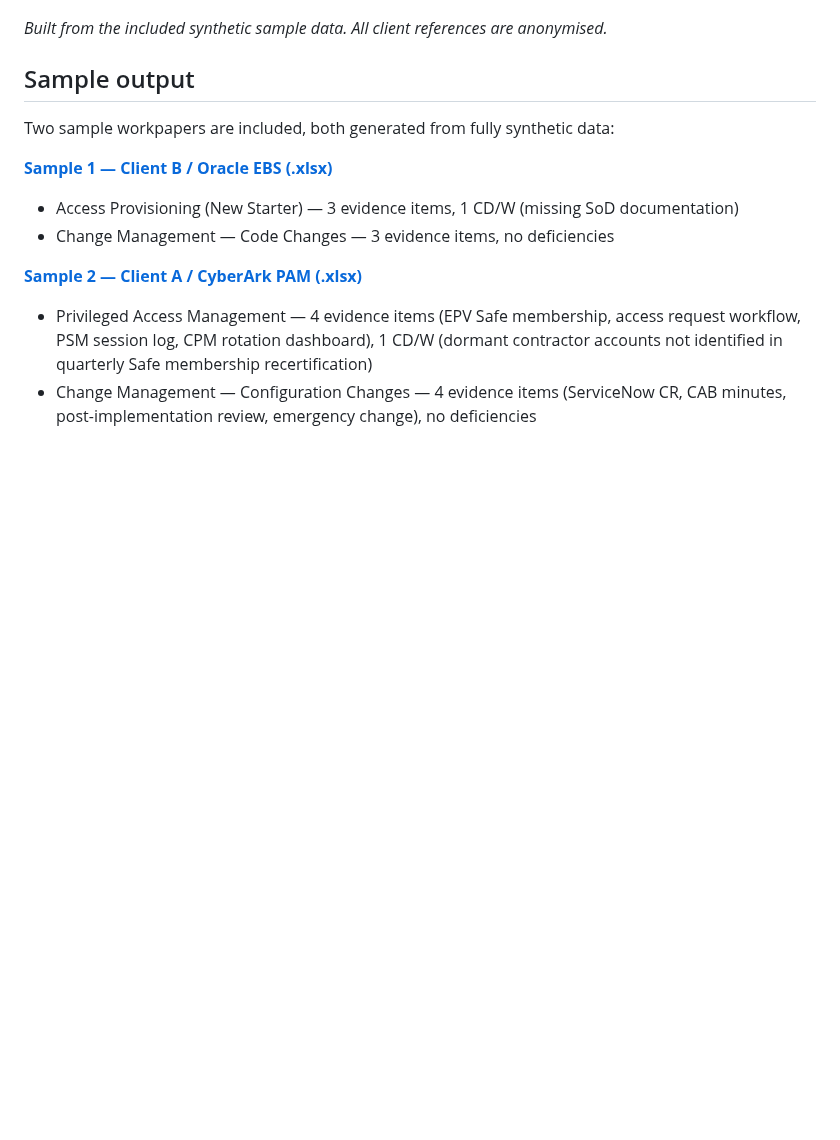
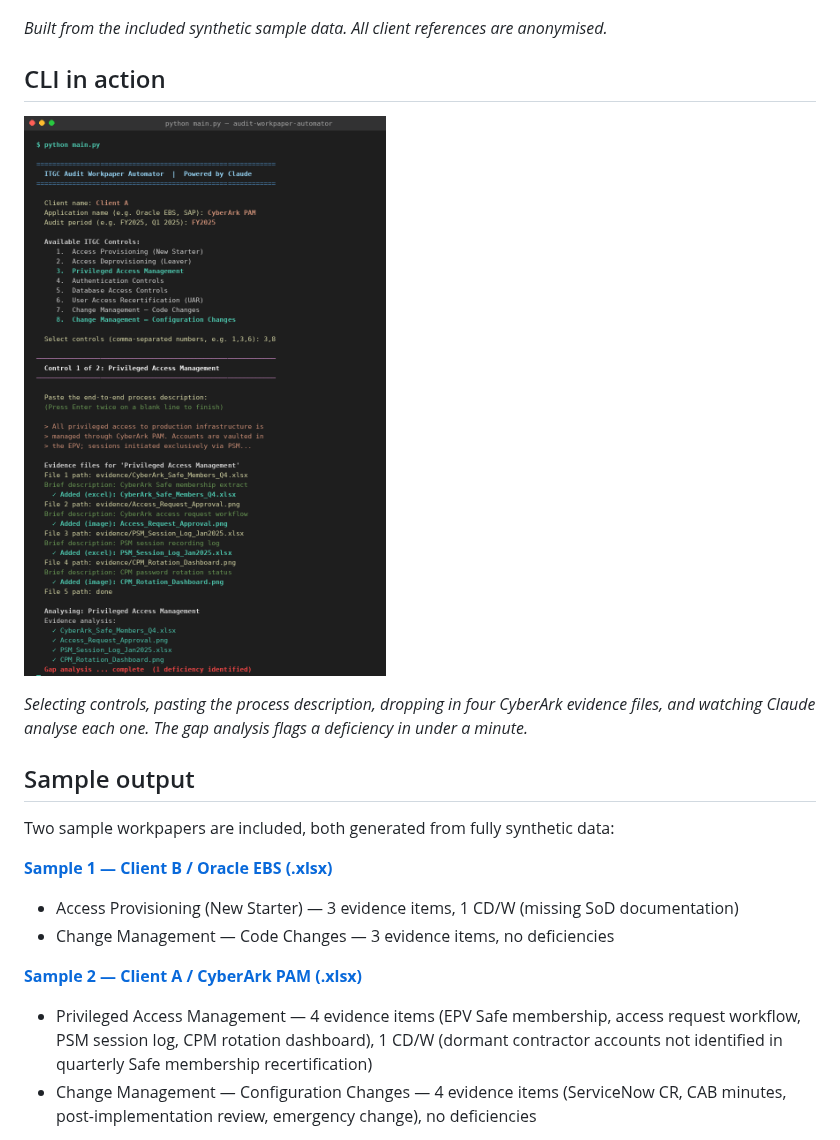
Before and after one commit to lbhatti-risk/audit-workpaper-automator, a Markdown page: README.md, the part around the change. GitHub-like rendering; pictures changed too: media/cli_demo.png (added); blank space fills up the shorter version.

Commit message:
Add CLI terminal screenshot to README
media/cli_demo.png: VS Code Dark+ styled terminal image showing the tool
mid-run — control selection, process description input, evidence file
upload, and Claude analysis output (gap analysis flagging 1 deficiency).
All content uses anonymised Client A / CyberArk PAM data.

README: embeds the screenshot above the sample output section so
recruiters can see the tool in action without installing Python.

https://claude.ai/code/session_01FNZJtvW7GM25u6eJ39zCGM

```diff
--- a/README.md
+++ b/README.md
@@ -38,6 +38,12 @@ The three Power BI-ready sheets in every workpaper (`PBI_Controls`, `PBI_Deficie
 ![ITGC Risk Dashboard](docs/dashboard_preview.png)
 
 *Built from the included synthetic sample data. All client references are anonymised.*
+
+## CLI in action
+
+![CLI demo — Privileged Access Management mid-run](media/cli_demo.png)
+
+*Selecting controls, pasting the process description, dropping in four CyberArk evidence files, and watching Claude analyse each one. The gap analysis flags a deficiency in under a minute.*
 
 ## Sample output
 
```
